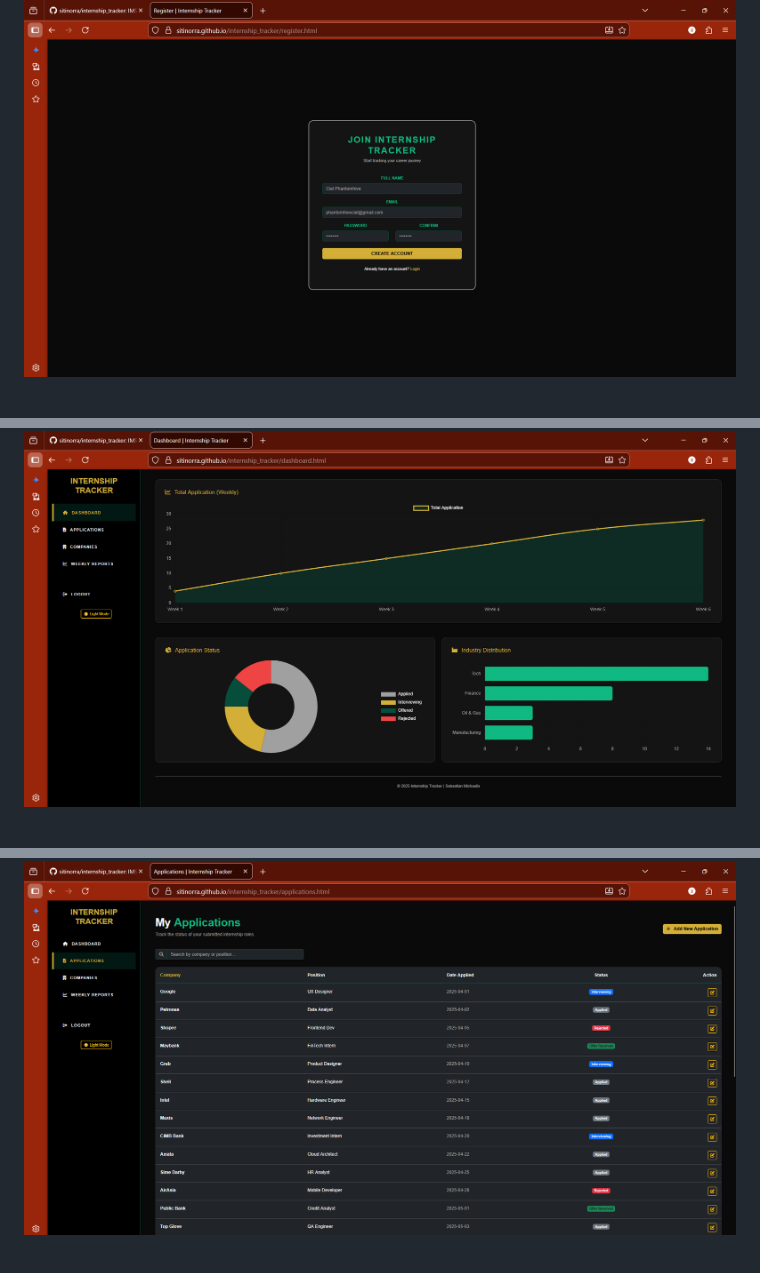
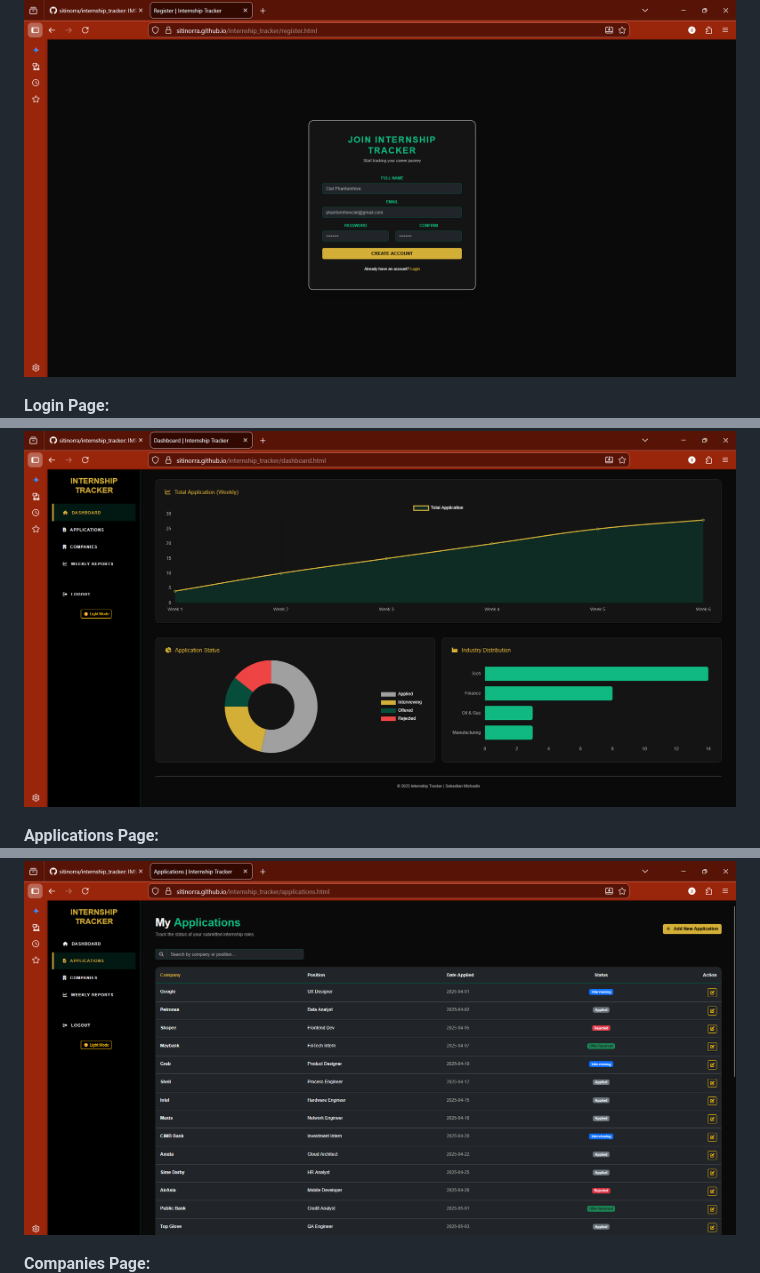
Before and after one commit to sitinorra/internship_tracker, a Markdown page: README.md, 3 parts joined by grey strips. Rendered like a GitHub page.

```diff
--- a/README.md
+++ b/README.md
@@ -66,4 +67,5 @@ The development of this system successfully provides a structured and user-frien
 ![Register Page](./website_figures/registration_page.png)
 
+**Login Page:**
 ![Login Page](./website_figures/login_page.png)
 
@@ -72,6 +76,8 @@ The development of this system successfully provides a structured and user-frien
 ![Dashboard Page](./website_figures/dashboard2.png)
 
+**Applications Page:**
 ![Applications Page](./website_figures/applications_page.png)
 
+**Companies Page:**
 ![Companies Page](./website_figures/companies_page.png)
 
```
Also changed, not shown: other parts of README.md (+5 -1 lines).
